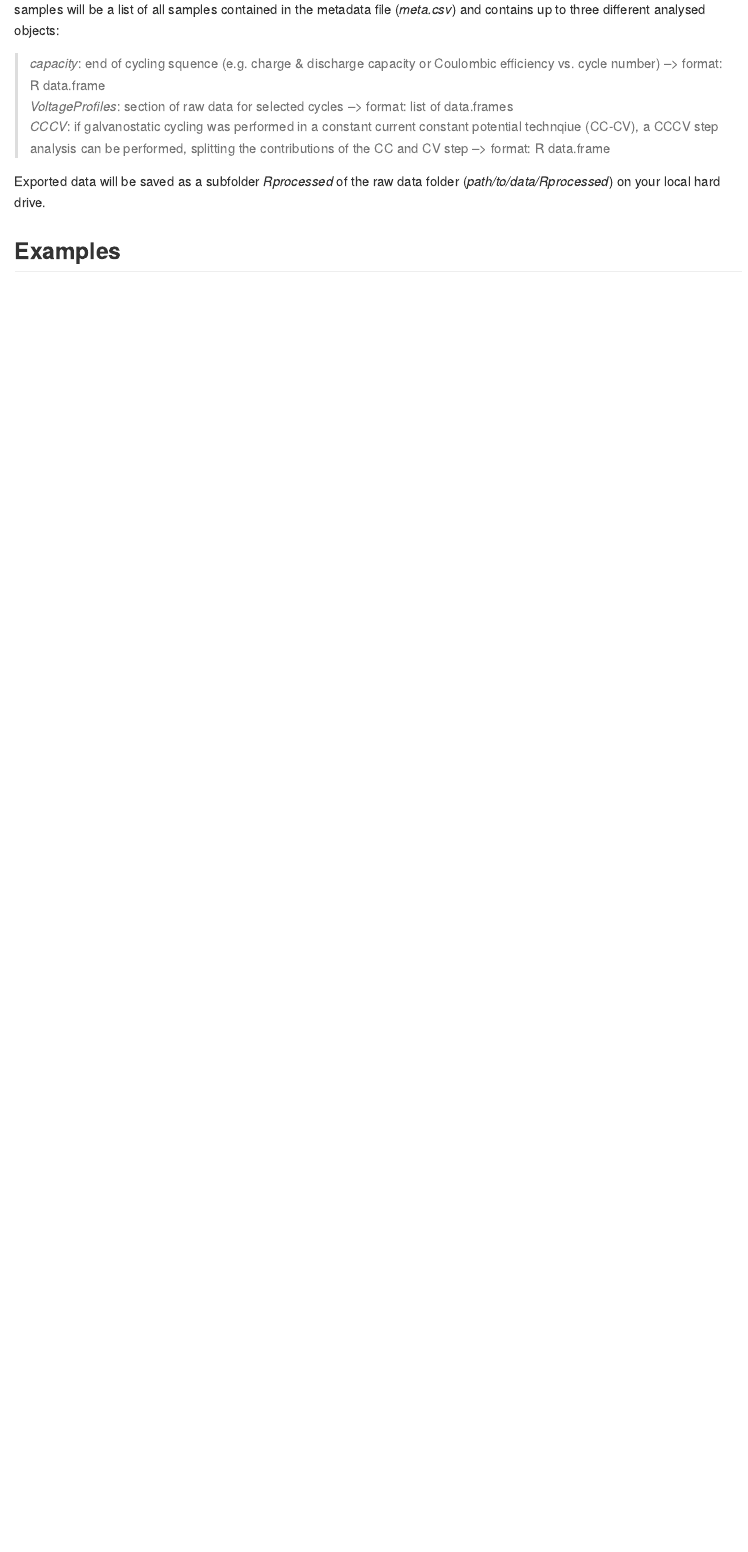
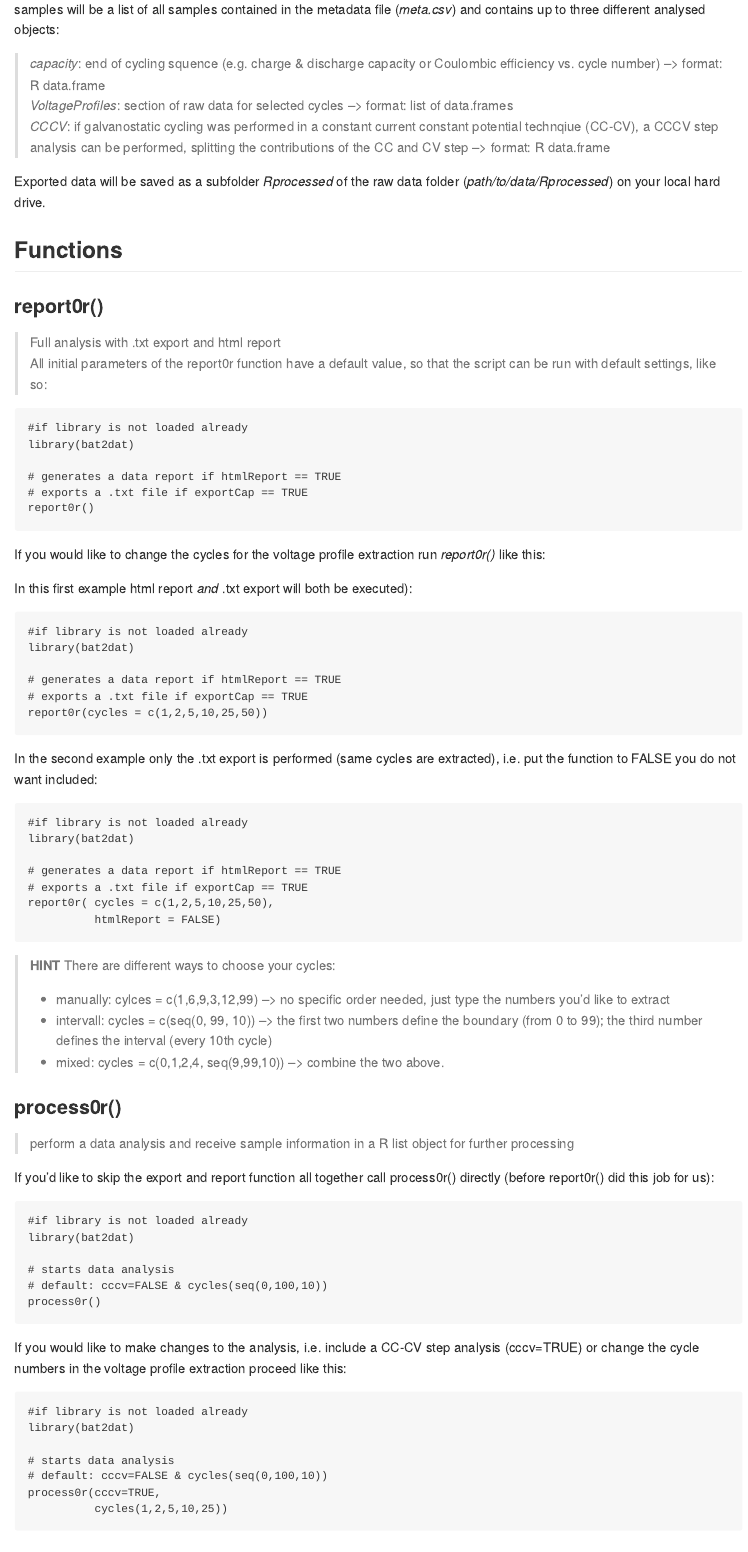
Before and after one commit to fabje223/bat2dat, an R Markdown document (README.Rmd): the page in a window 1100 px wide, from 4790 px down before the commit and from 5010 px down after it, so that both start at the same text. The pictures show the output file README.md that the author committed with the source, drawn offline in the style of GitHub.

Commit message:
small updates; Add chapter Functions to README

````diff
--- a/README.Rmd
+++ b/README.Rmd
@@ -205,4 +213,71 @@ samples will be a list of all samples contained in the metadata file (*meta.csv*
 
 Exported data will be saved as a subfolder *Rprocessed* of the raw data folder (*path/to/data/Rprocessed*) on your local hard drive.
 
-## Examples
+## Functions
+
+### report0r()
+> Full analysis with .txt export and html report\
+All initial parameters of the report0r function have a default value, so that the script can be run with default settings, like so:
+
+```
+#if library is not loaded already
+library(bat2dat)
+
+# generates a data report if htmlReport == TRUE
+# exports a .txt file if exportCap == TRUE
+report0r()
+```
+
+If you would like to change the cycles for the voltage profile extraction run *report0r()* like this:
+
+In this first example  html report *and* .txt export will both be executed):
+```
+#if library is not loaded already
+library(bat2dat)
+
+# generates a data report if htmlReport == TRUE
+# exports a .txt file if exportCap == TRUE
+report0r(cycles = c(1,2,5,10,25,50))
+```
+In the second example only the .txt export is performed (same cycles are extracted), i.e. put the function to FALSE you do not want included:
+```
+#if library is not loaded already
+library(bat2dat)
+
+# generates a data report if htmlReport == TRUE
+# exports a .txt file if exportCap == TRUE
+report0r( cycles = c(1,2,5,10,25,50),
+          htmlReport = FALSE)
+```
+
+> **HINT**
+> There are different ways to choose your cycles:\
+>   - manually: cylces = c(1,6,9,3,12,99) --> no specific order needed, just type the numbers you'd like to extract\
+>   - intervall: cycles = c(seq(0, 99, 10)) --> the first two numbers define the boundary (from 0 to 99); the third number defines the interval (every 10th cycle)\
+>   - mixed: cycles = c(0,1,2,4, seq(9,99,10)) --> combine the two above.
+
+### process0r()
+
+> perform a data analysis and receive sample information in a R list object for further processing\
+
+If you'd like to skip the export and report function all together call process0r() directly (before report0r() did this job for us):\
+
+```
+#if library is not loaded already
+library(bat2dat)
+
+# starts data analysis
+# default: cccv=FALSE & cycles(seq(0,100,10))
+process0r()
+```
+
+If you would like to make changes to the analysis, i.e. include a CC-CV step analysis (cccv=TRUE) or change the cycle numbers in the voltage profile extraction proceed like this:\
+
+```
+#if library is not loaded already
+library(bat2dat)
+
+# starts data analysis
+# default: cccv=FALSE & cycles(seq(0,100,10))
+process0r(cccv=TRUE,
+          cycles(1,2,5,10,25))
````
Also changed, not shown: R/Direct0r.R (+3 -0 lines), R/Process0r.R (+1 -4 lines), R/Report0r.R (+2 -2 lines), README.md, README.Rmd (63 more changed lines).
